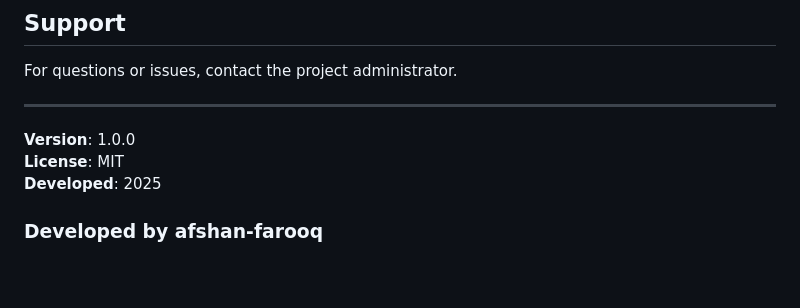
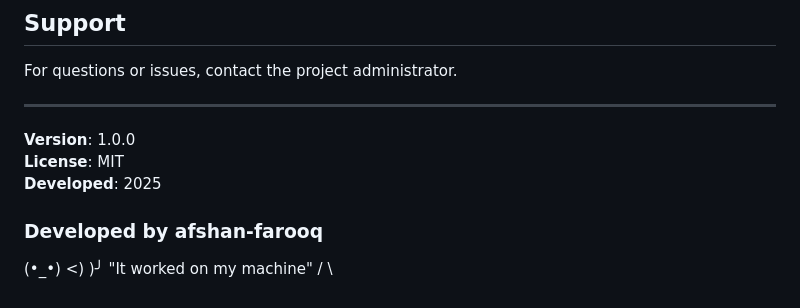
Before and after one commit to Afshan-Farooq-dev/ruaa-smart-city, a Markdown page: README.md, the part around the change. GitHub-like rendering.

Commit message:
emoji is added

```diff
--- a/README.md
+++ b/README.md
@@ -109,3 +109,7 @@ For questions or issues, contact the project administrator.
 **Developed**: 2025
 
 <h3>Developed by afshan-farooq</h3>
+
+  (•_•)
+ <)   )╯  "It worked on my machine"
+  /   \
```
